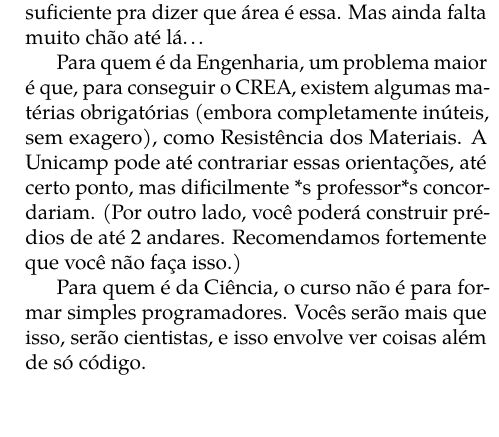
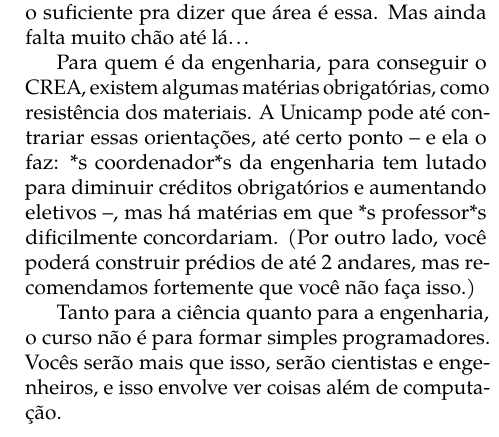
Before and after one commit to cacounicamp/Manual-do-Bixo, a LaTeX book (manual_do_bixo.tex, which reads 03-unicamp/pra_que_estou_estudando_isso.tex): part of one column of page 48 of 70, cut so that both start at the same text. Compiled offline with pdfLaTeX.

Commit message:
Retirando juízos de valor: quem é o CACo para julgar que matérias são ou não interessantes? Tentei deixar o mais neutro possível, mantendo a piada de HZ291

```diff
--- a/03-unicamp/pra_que_estou_estudando_isso.tex
+++ b/03-unicamp/pra_que_estou_estudando_isso.tex
@@ -23,15 +24,16 @@ café da manhã. Quem garante que no meio do curso você não decida ir para ess
 
-Se você continuar na universidade, na pós você só terá matérias da sua área, já
-que você já sabe o suficiente pra dizer que área é essa. Mas ainda falta muito
-chão até lá{\dots}
+Se você continuar na universidade, na pós-graduação, você só terá matérias da
+sua área, já que você já sabe o suficiente pra dizer que área é essa. Mas ainda
+falta muito chão até lá{\dots}
 
-Para quem é da Engenharia, um problema maior é que, para conseguir o CREA,
-existem algumas matérias obrigatórias (embora completamente inúteis, sem
-exagero), como Resistência dos Materiais. A Unicamp pode até contrariar essas
-orientações, até certo ponto, mas dificilmente *s professor*s concordariam. (Por
-outro lado, você poderá construir prédios de até 2 andares. Recomendamos
-fortemente que você não faça isso.)
+Para quem é da engenharia, para conseguir o CREA, existem algumas matérias
+obrigatórias, como resistência dos materiais. A Unicamp pode até contrariar
+essas orientações, até certo ponto -- e ela o faz: *s coordenador*s da
+engenharia tem lutado para diminuir créditos obrigatórios e aumentando
+eletivos --, mas há matérias em que *s professor*s dificilmente concordariam.
+(Por outro lado, você poderá construir prédios de até 2 andares, mas
+recomendamos fortemente que você não faça isso.)
 
-Para quem é da Ciência, o curso não é para formar simples programadores. Vocês
-serão mais que isso, serão cientistas, e isso envolve ver coisas além de só
-código.
+Tanto para a ciência quanto para a engenharia, o curso não é para formar
+simples programadores. Vocês serão mais que isso, serão cientistas e
+engenheiros, e isso envolve ver coisas além de computação.
```
Also changed, not shown: 03-unicamp/pra_que_estou_estudando_isso.tex (21 more changed lines).
